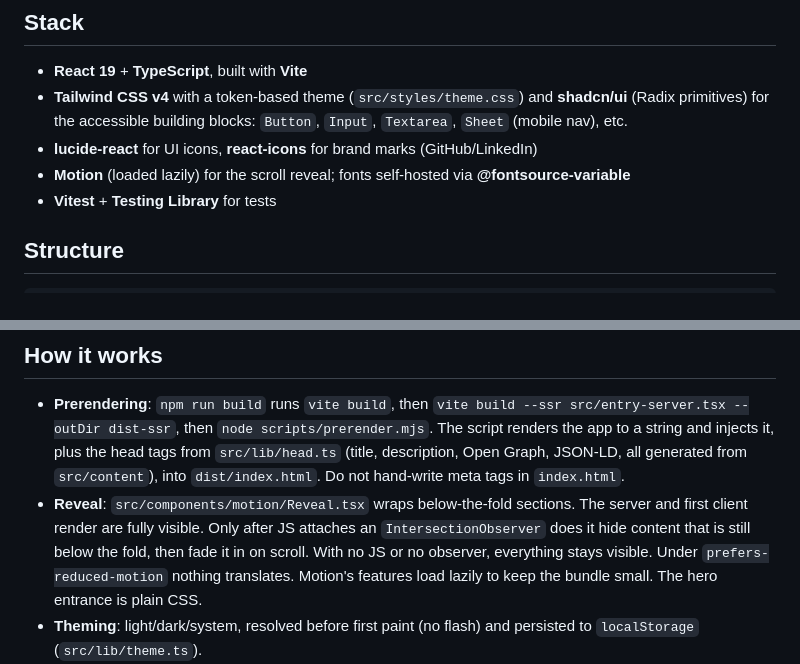
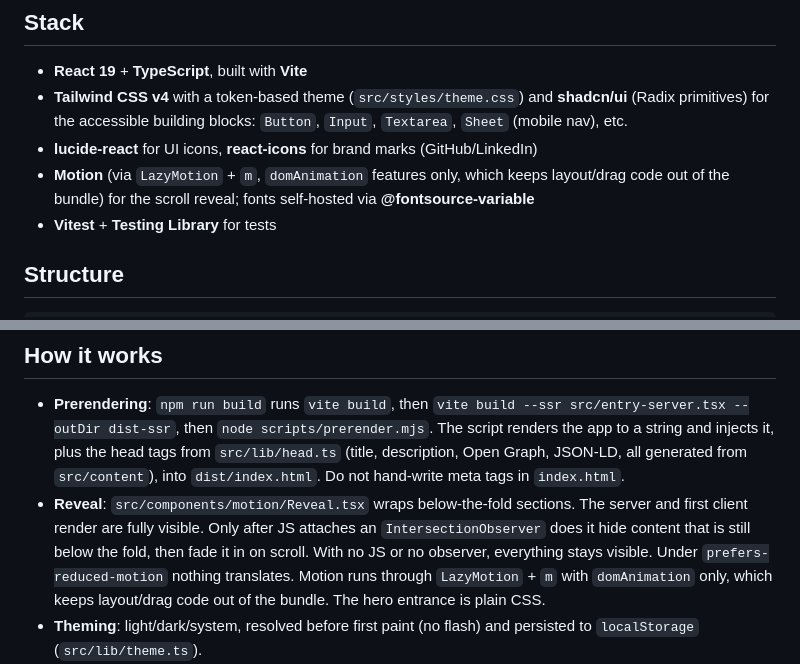
Before and after one commit to AdityaJadhav17/AdityaJadhav17.github.io, a Markdown page: README.md, 2 parts joined by grey strips. GitHub-like rendering.

Commit message:
Correct the README's Motion description
Co-Authored-By: Claude Sonnet 5.5 <noreply@anthropic.com>

```diff
--- a/README.md
+++ b/README.md
@@ -14,7 +14,7 @@ Live at [adityajadhav.dev](https://adityajadhav.dev).
   (Radix primitives) for the accessible building blocks: `Button`, `Input`, `Textarea`,
   `Sheet` (mobile nav), etc.
 - **lucide-react** for UI icons, **react-icons** for brand marks (GitHub/LinkedIn)
-- **Motion** (loaded lazily) for the scroll reveal; fonts self-hosted via **@fontsource-variable**
+- **Motion** (via `LazyMotion` + `m`, `domAnimation` features only, which keeps layout/drag code out of the bundle) for the scroll reveal; fonts self-hosted via **@fontsource-variable**
 - **Vitest** + **Testing Library** for tests
 
 ## Structure
@@ -74,8 +74,9 @@ Open `http://localhost:5173`.
 - **Reveal**: `src/components/motion/Reveal.tsx` wraps below-the-fold sections. The server and
   first client render are fully visible. Only after JS attaches an `IntersectionObserver` does
   it hide content that is still below the fold, then fade it in on scroll. With no JS or no
-  observer, everything stays visible. Under `prefers-reduced-motion` nothing translates. Motion's
-  features load lazily to keep the bundle small. The hero entrance is plain CSS.
+  observer, everything stays visible. Under `prefers-reduced-motion` nothing translates. Motion runs
+  through `LazyMotion` + `m` with `domAnimation` only, which keeps layout/drag code out of the
+  bundle. The hero entrance is plain CSS.
 - **Theming**: light/dark/system, resolved before first paint (no flash) and persisted to
   `localStorage` (`src/lib/theme.ts`).
 - **Accessibility**: skip link, visible focus states, `scroll-padding-top` so the sticky navbar
```
